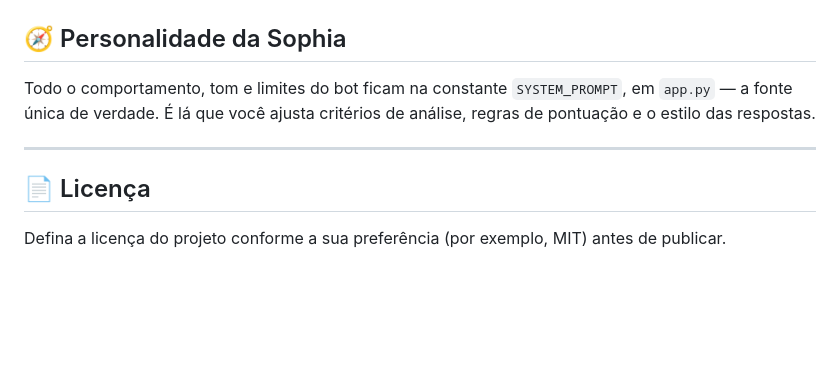
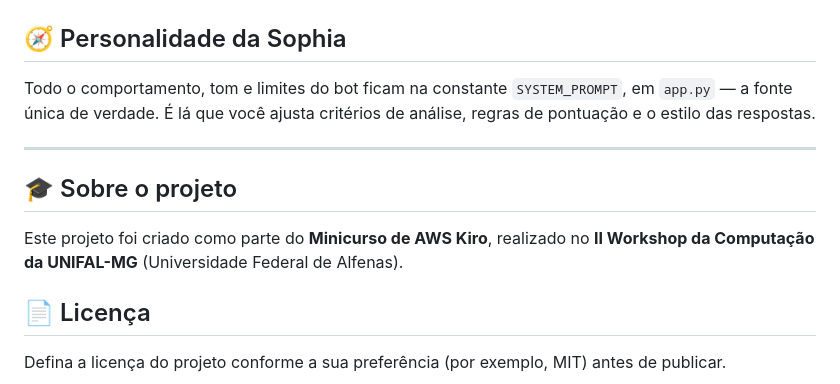
Before and after one commit to FlaviaMarcella/SophiaIACarrers, a Markdown page: README.md, the part around the change. Drawn GitHub-style; blank space fills up the shorter version.

Commit message:
Adiciona creditos do Minicurso de AWS Kiro (II Workshop da Computacao - UNIFAL-MG) no README

```diff
--- a/README.md
+++ b/README.md
@@ -160,6 +160,11 @@ análise, regras de pontuação e o estilo das respostas.
 
 ---
 
+## 🎓 Sobre o projeto
+
+Este projeto foi criado como parte do **Minicurso de AWS Kiro**, realizado no
+**II Workshop da Computação da UNIFAL-MG** (Universidade Federal de Alfenas).
+
 ## 📄 Licença
 
 Defina a licença do projeto conforme a sua preferência (por exemplo, MIT) antes
```
